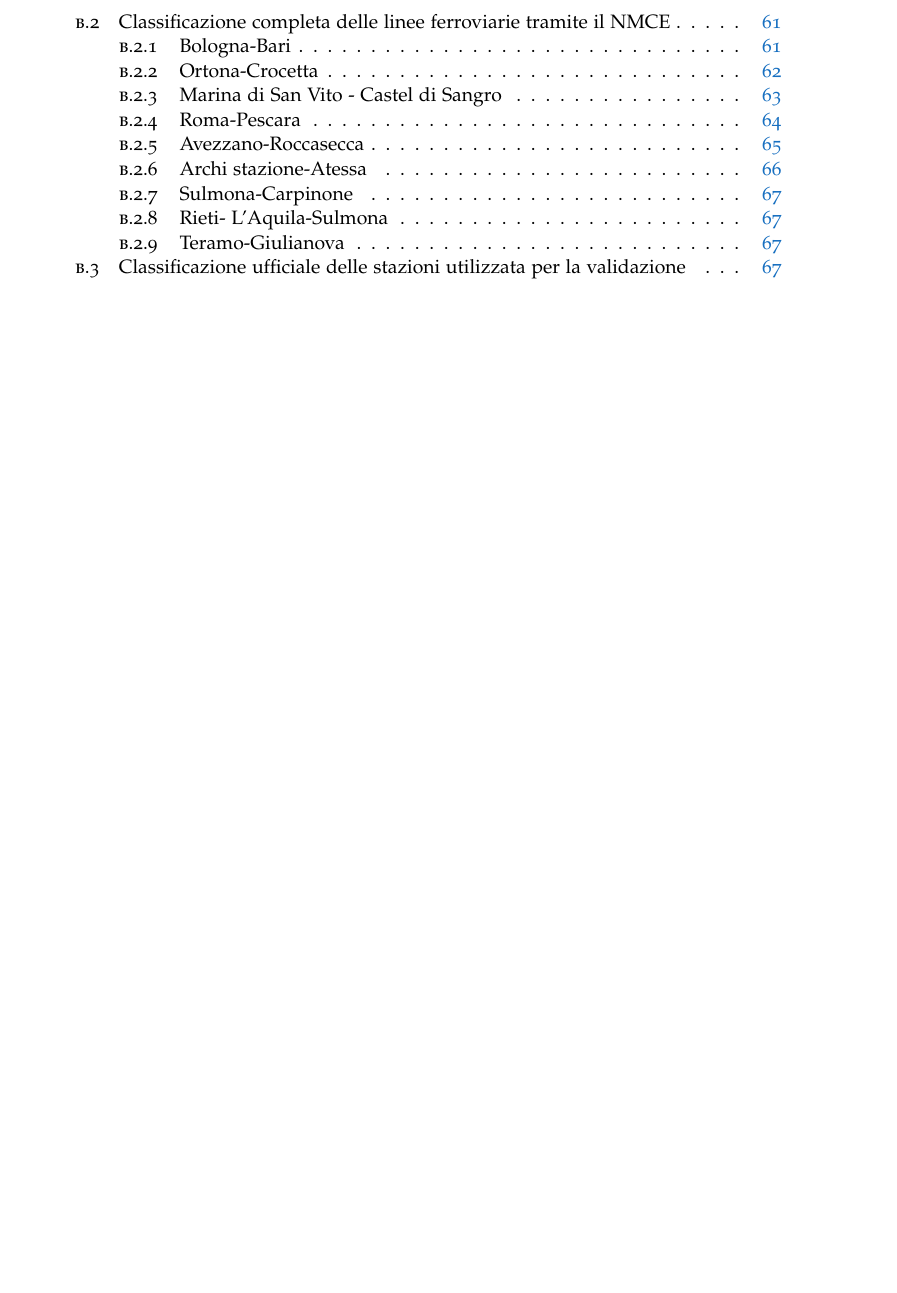
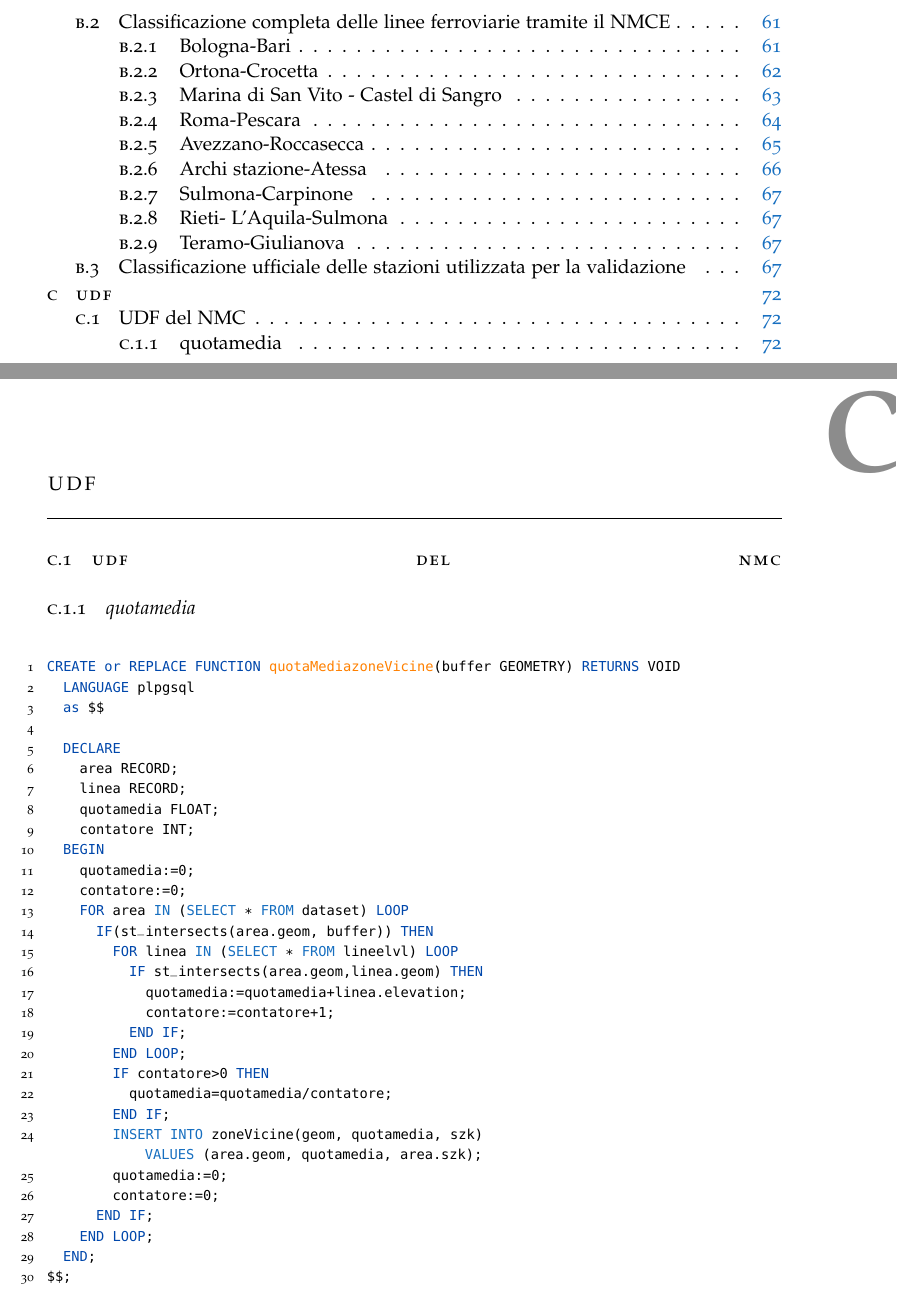
Before and after one commit to FabioDiSabatino/Relazione-BD, a LaTeX thesis (main.tex, which reads Chapters/AppendiceC.tex, classicthesis-config.tex): part of page 3 of 77 before the commit and two parts of pages 3 and 78 of 78 after it, the two joined at a grey line, cut so that both start at the same text, the shorter picture padded with empty space. Compiled offline with pdfLaTeX; a missing font is replaced by an installed copy or a similar font.

Commit message:
Prime udf su latex

```diff
--- /dev/null
+++ b/Chapters/AppendiceC.tex
@@ -0,0 +1,39 @@
+\chapter{UDF}
+\label{udf}
+\section{UDF del NMC}
+\label{udfnmc}
+\subsection{quotamedia}
+
+
+\begin{lstlisting}[style=mySQL]
+CREATE or REPLACE FUNCTION quotaMediazoneVicine(buffer GEOMETRY) RETURNS VOID
+	LANGUAGE plpgsql
+	as $$
+
+	DECLARE
+		area RECORD;
+		linea RECORD;
+		quotamedia FLOAT;
+		contatore INT;
+	BEGIN
+		quotamedia:=0;
+		contatore:=0;
+		FOR area IN (SELECT * FROM dataset) LOOP
+			IF(st_intersects(area.geom, buffer)) THEN
+				FOR linea IN (SELECT * FROM lineelvl) LOOP
+					IF st_intersects(area.geom,linea.geom) THEN
+						quotamedia:=quotamedia+linea.elevation;
+						contatore:=contatore+1;
+					END IF;
+				END LOOP;
+				IF contatore>0 THEN
+					quotamedia=quotamedia/contatore;
+				END IF;
+				INSERT INTO zoneVicine(geom, quotamedia, szk)                                  VALUES (area.geom, quotamedia, area.szk);
+				quotamedia:=0;
+				contatore:=0;
+			END IF;
+		END LOOP;
+	END;
+$$;
+\end{lstlisting}
--- a/classicthesis-config.tex
+++ b/classicthesis-config.tex
@@ -174,3 +195,4 @@ commentstyle=\color{Green}\ttfamily, % Color of comments
 stringstyle=\rmfamily, % Font type to use for strings
 numbers=left, % Change left to none to remove line numbers
 numberstyle=\scriptsize, % Font size of the line numbers
+stepnumber=1, % Increment of line numbers
```
Also changed, not shown: main.tex (+1 -0 lines), classicthesis-config.tex (45 more changed lines).
